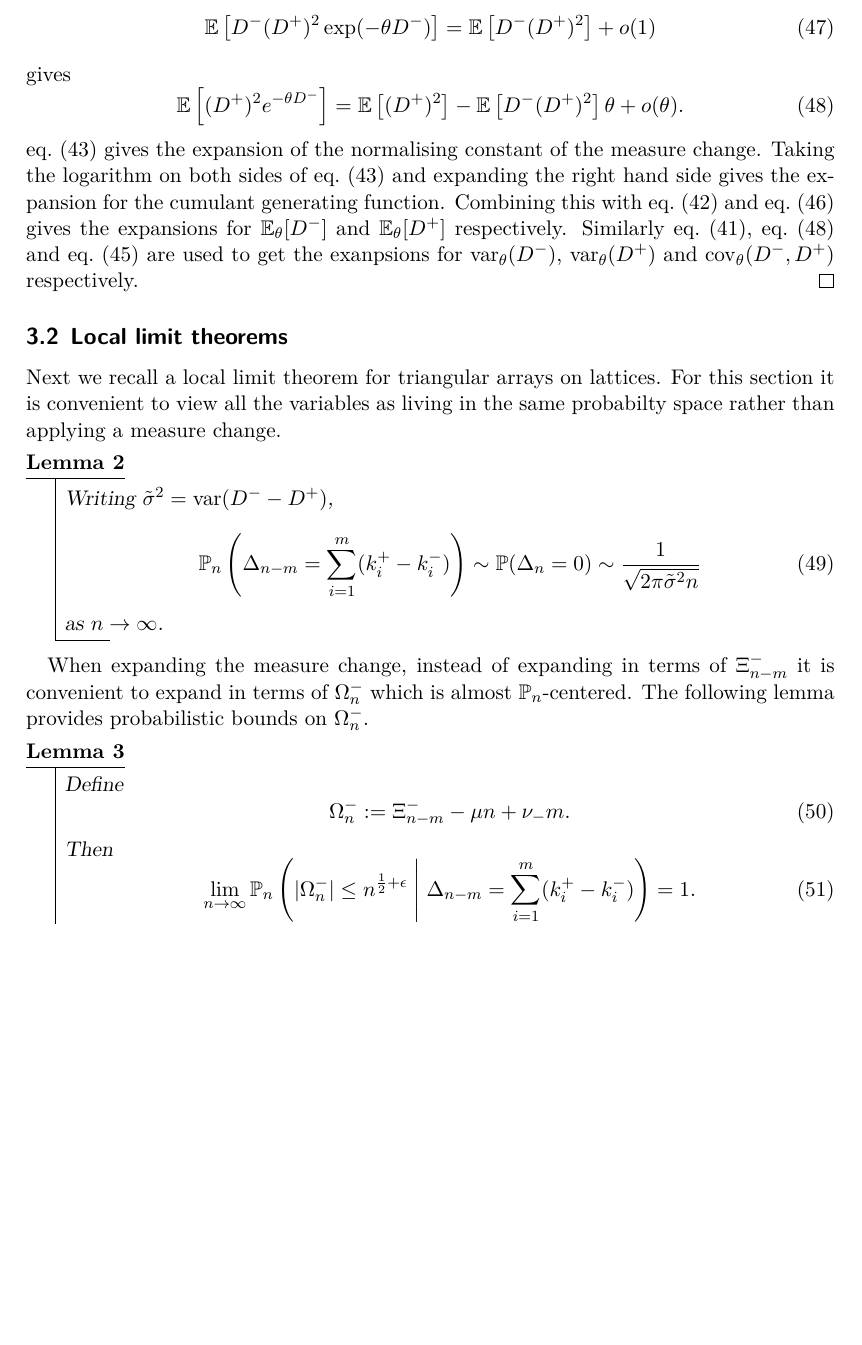
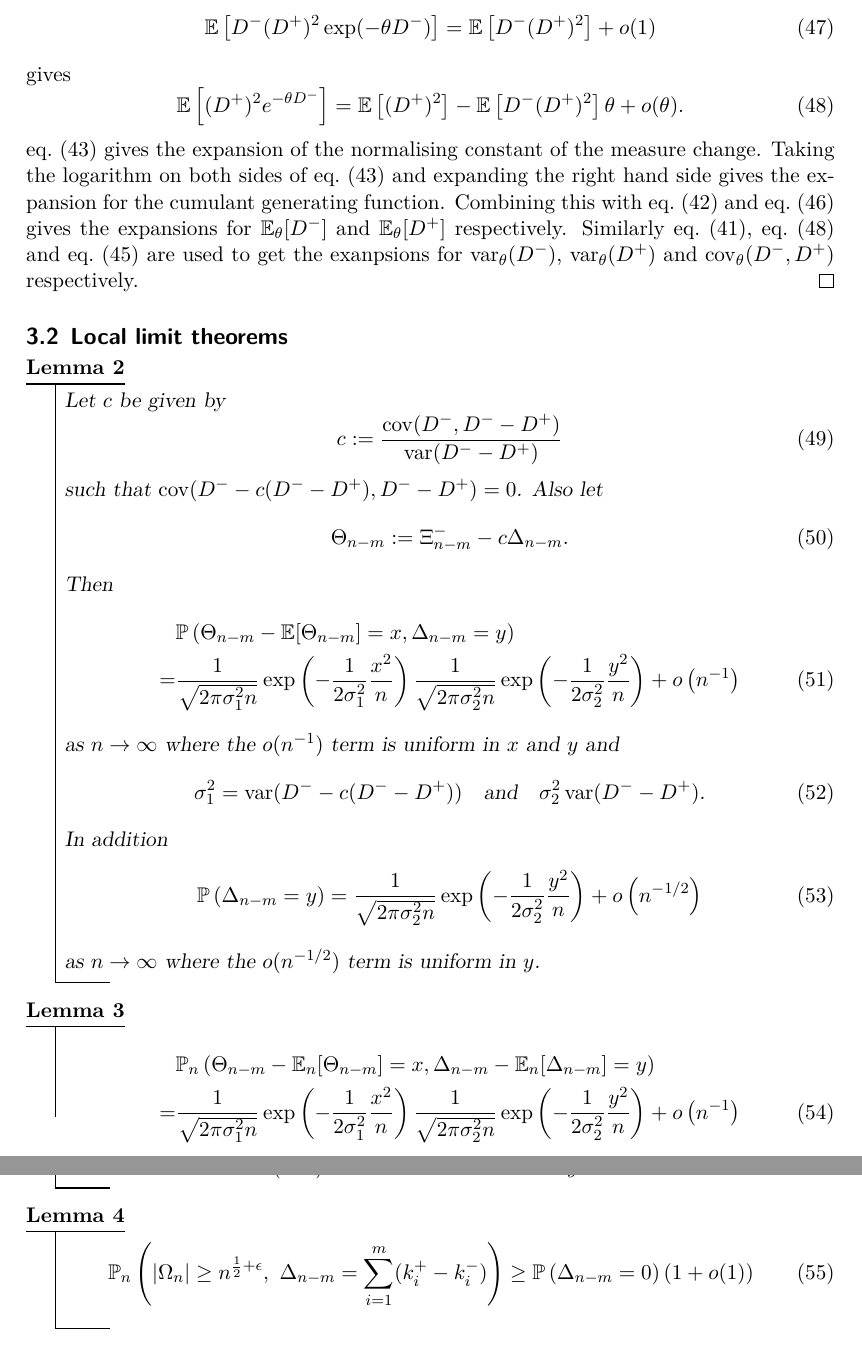
Before and after one commit to zhenengxie/conditioned-measure, a LaTeX document (measure_change.tex): part of page 6 of 8 before the commit and two parts of pages 6 and 7 of 8 after it, the two joined at a grey line, cut at the place of the change, the shorter picture padded with empty space. Compiled offline with XeLaTeX.

Commit message:
added statement of local limit theorems

```diff
--- a/measure_change.tex
+++ b/measure_change.tex
@@ -282,28 +282,47 @@ The next result defines the tilting and then gives asympotics for cumulant gener
 
 \subsection{Local limit theorems}
 
-Next we recall a local limit theorem for triangular arrays on lattices. For this section it is convenient to view all the variables as living in the same probabilty space rather than applying a measure change.
+\begin{lemma}
+    Let $c$ be given by
+    \begin{equation}
+        c \defeq \frac{\cov(D^-, D^- - D^+)}{\var(D^- - D^+)}
+    \end{equation}
+    such that $\cov(D^- - c(D^- - D^+), D^- - D^+) = 0$. Also let
+    \begin{equation}
+        \Theta_{n-m} \defeq \Xi^-_{n-m} - c\Delta_{n-m}.
+    \end{equation}
+    Then
+    \begin{align}
+        &\mathbb P\left( \Theta_{n-m} - \E[\Theta_{n-m}] = x, \Delta_{n-m} = y \right) \nonumber \\
+        = &\frac{1}{\sqrt{2 \pi \sigma_1^2 n}} \exp\left(-\frac{1}{2 \sigma_1^2} \frac{x^2}{n}\right)
+        \frac{1}{\sqrt{2 \pi \sigma_2^2 n}} \exp\left(-\frac{1}{2 \sigma_2^2} \frac{y^2}{n}\right) + \littleo\left( n^{-1} \right)
+    \end{align}
+    as $n \to \infty$ where the $\littleo(n^{-1})$ term is uniform in $x$ and $y$ and
+    \begin{align}
+        \sigma_1^2 = \var(D^- - c(D^- - D^+)) \quad \text{and} \quad \sigma_2^2 \var(D^- - D^+).
+    \end{align}
+    In addition
+    \begin{equation}
+        \mathbb P \left( \Delta_{n-m} = y \right)
+        = \frac{1}{\sqrt{2 \pi \sigma_2^2 n}} \exp\left(-\frac{1}{2 \sigma_2^2} \frac{y^2}{n}\right) + \littleo\left( n^{-1/2} \right)
+    \end{equation}
+    as $n \to \infty$ where the $\littleo(n^{-1/2})$ term is uniform in $y$.
+\end{lemma}
 
 \begin{lemma}
-    Writing $\diffsd^2 = \var(D^- - D^+)$,
-    \begin{equation}
-        \Pr_n\left( \Delta_{n-m} = \sum_{i=1}^m (k^+_i - k^-_i) \right)
-        \sim \Pr(\Delta_n = 0)
-        \sim \frac{1}{\sqrt{2 \pi \diffsd^2 n}}
-    \end{equation}
-    as $n \to \infty$.
+    \begin{align}
+        &\mathbb P_n\left( \Theta_{n-m} - \E_n[\Theta_{n-m}] = x, \Delta_{n-m} - \E_n[\Delta_{n-m}]= y \right) \nonumber \\
+        = &\frac{1}{\sqrt{2 \pi \sigma_1^2 n}} \exp\left(-\frac{1}{2 \sigma_1^2} \frac{x^2}{n}\right)
+        \frac{1}{\sqrt{2 \pi \sigma_2^2 n}} \exp\left(-\frac{1}{2 \sigma_2^2} \frac{y^2}{n}\right) + \littleo\left( n^{-1} \right)
+    \end{align}
+    as $n \to \infty$ where the $\littleo(n^{-1})$ term is uniform in $x$ and $y$.
 \end{lemma}
 
-When expanding the measure change, instead of expanding in terms of $\Xi^-_{n-m}$ it is convenient to expand in terms of $\Omega^-_n$ which is almost $\Pr_n$-centered. The following lemma provides probabilistic bounds on $\Omega_n^-$.
-
 \begin{lemma}
-    Define
+    \label{lem:mod-dev-local}
     \begin{equation}
-        \Omega_n^- \defeq \Xi^-_{n-m} - \mu n + \nu_- m.
-    \end{equation}
-    Then
-    \begin{equation}
-        \lim_{n \to \infty} \Pr_n\left( \abs{\Omega^-_n} \leq n^{\frac{1}{2} + \epsilon} \Biggm| \Delta_{n-m} = \sum_{i=1}^m (k^+_i - k^-_i) \right) = 1.
+        \mathbb P_n \left( \abs{\Omega_n} \geq n^{\frac{1}{2} + \epsilon},\ \Delta_{n-m} = \sum_{i=1}^m (k_i^+ - k_i^-) \right)
+        \geq \mathbb P \left( \Delta_{n-m} = 0 \right) (1 + \littleo(1))
     \end{equation}
 \end{lemma}
 
```
Also changed, not shown: measure_change.pdf, measure_change.tex (4 more changed lines).
